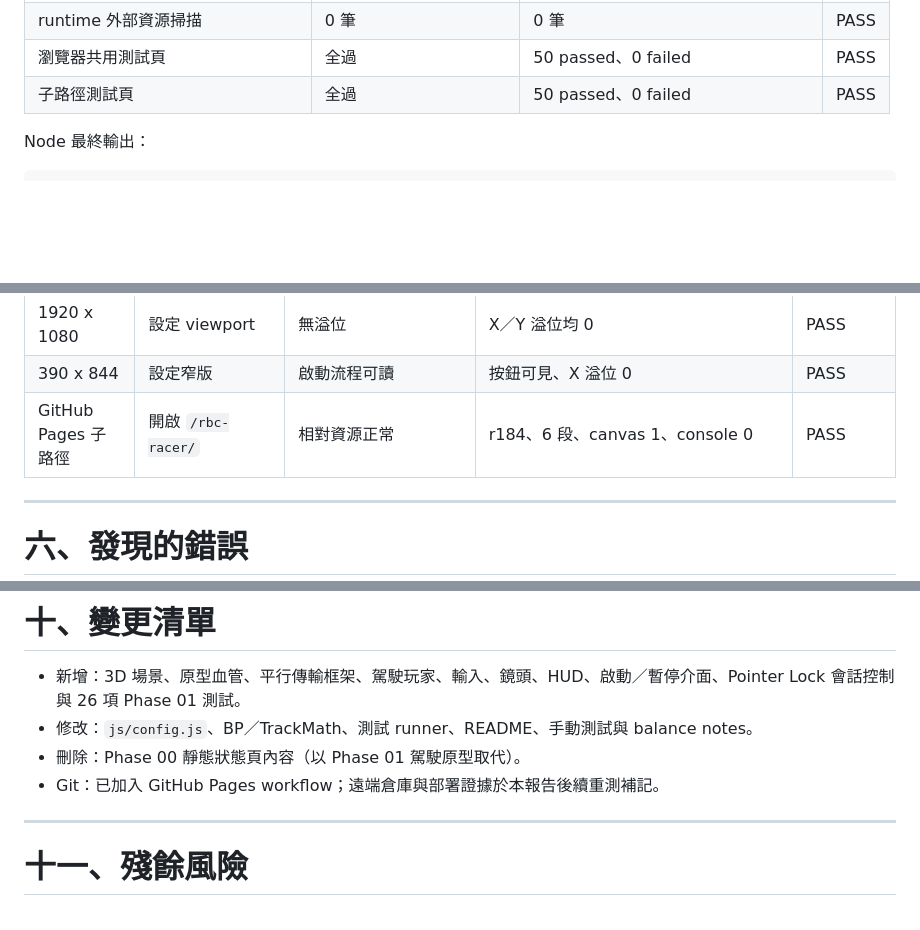
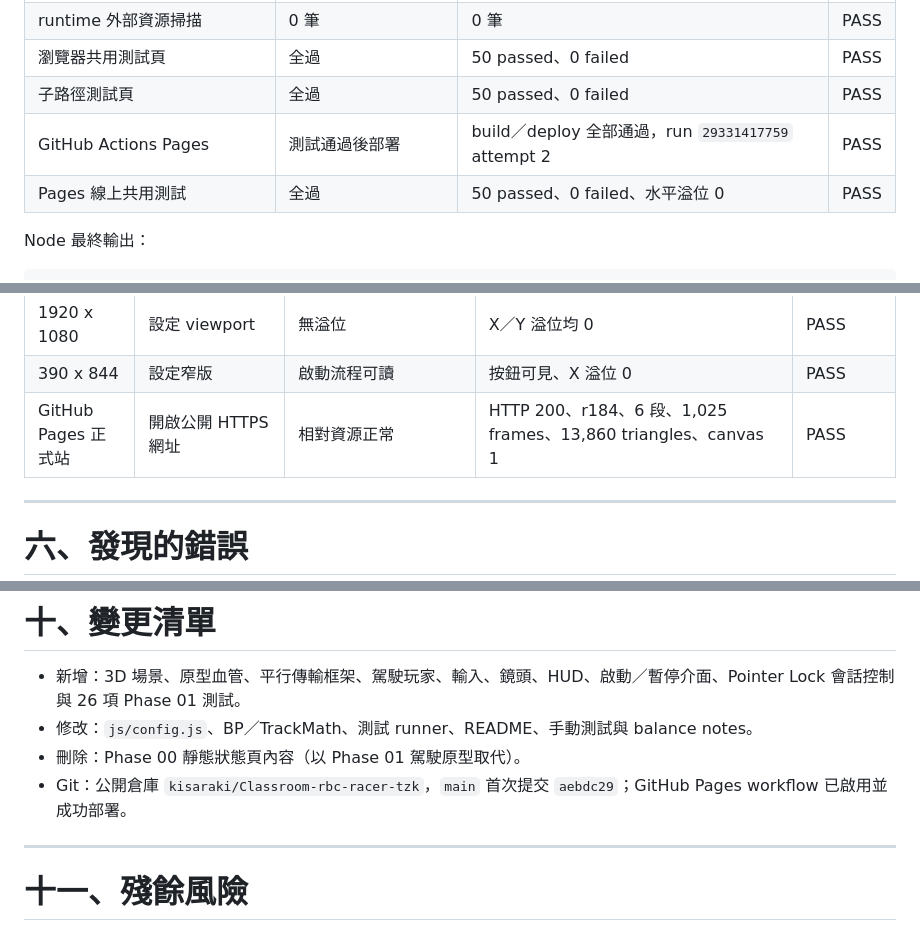
Before and after one commit to kisaraki/Classroom-rbc-racer-tzk, a Markdown page: reports/phase-01-report.md, 3 parts joined by grey strips. Rendered like a GitHub page; blank space fills up the shorter version.

Commit message:
Record GitHub Pages deployment evidence

```diff
--- a/reports/phase-01-report.md
+++ b/reports/phase-01-report.md
@@ -79,6 +80,8 @@
 | runtime 外部資源掃描 | 0 筆 | 0 筆 | PASS |
 | 瀏覽器共用測試頁 | 全過 | 50 passed、0 failed | PASS |
 | 子路徑測試頁 | 全過 | 50 passed、0 failed | PASS |
+| GitHub Actions Pages | 測試通過後部署 | build／deploy 全部通過，run `29331417759` attempt 2 | PASS |
+| Pages 線上共用測試 | 全過 | 50 passed、0 failed、水平溢位 0 | PASS |
 
 Node 最終輸出：
 
@@ -118,7 +121,7 @@ Phase 01 新增測試覆蓋：
 | 1280 x 720 | 設定 viewport | 無溢位 | X／Y 溢位均 0 | PASS |
 | 1920 x 1080 | 設定 viewport | 無溢位 | X／Y 溢位均 0 | PASS |
 | 390 x 844 | 設定窄版 | 啟動流程可讀 | 按鈕可見、X 溢位 0 | PASS |
-| GitHub Pages 子路徑 | 開啟 `/rbc-racer/` | 相對資源正常 | r184、6 段、canvas 1、console 0 | PASS |
+| GitHub Pages 正式站 | 開啟公開 HTTPS 網址 | 相對資源正常 | HTTP 200、r184、6 段、1,025 frames、13,860 triangles、canvas 1 | PASS |
 
 ---
 
@@ -184,7 +189,8 @@ Promise 明確回傳 root document 不適用於 Pointer Lock。這是測試文
 - 新增：3D 場景、原型血管、平行傳輸框架、駕駛玩家、輸入、鏡頭、HUD、啟動／暫停介面、Pointer Lock 會話控制與 26 項 Phase 01 測試。
 - 修改：`js/config.js`、BP／TrackMath、測試 runner、README、手動測試與 balance notes。
 - 刪除：Phase 00 靜態狀態頁內容（以 Phase 01 駕駛原型取代）。
-- Git：已加入 GitHub Pages workflow；遠端倉庫與部署證據於本報告後續重測補記。
+- Git：公開倉庫 `kisaraki/Classroom-rbc-racer-tzk`，`main` 首次提交
+  `aebdc29`；GitHub Pages workflow 已啟用並成功部署。
 
 ---
 
```
Also changed, not shown: other parts of reports/phase-01-report.md (+3 -0 lines), 1 other file.
